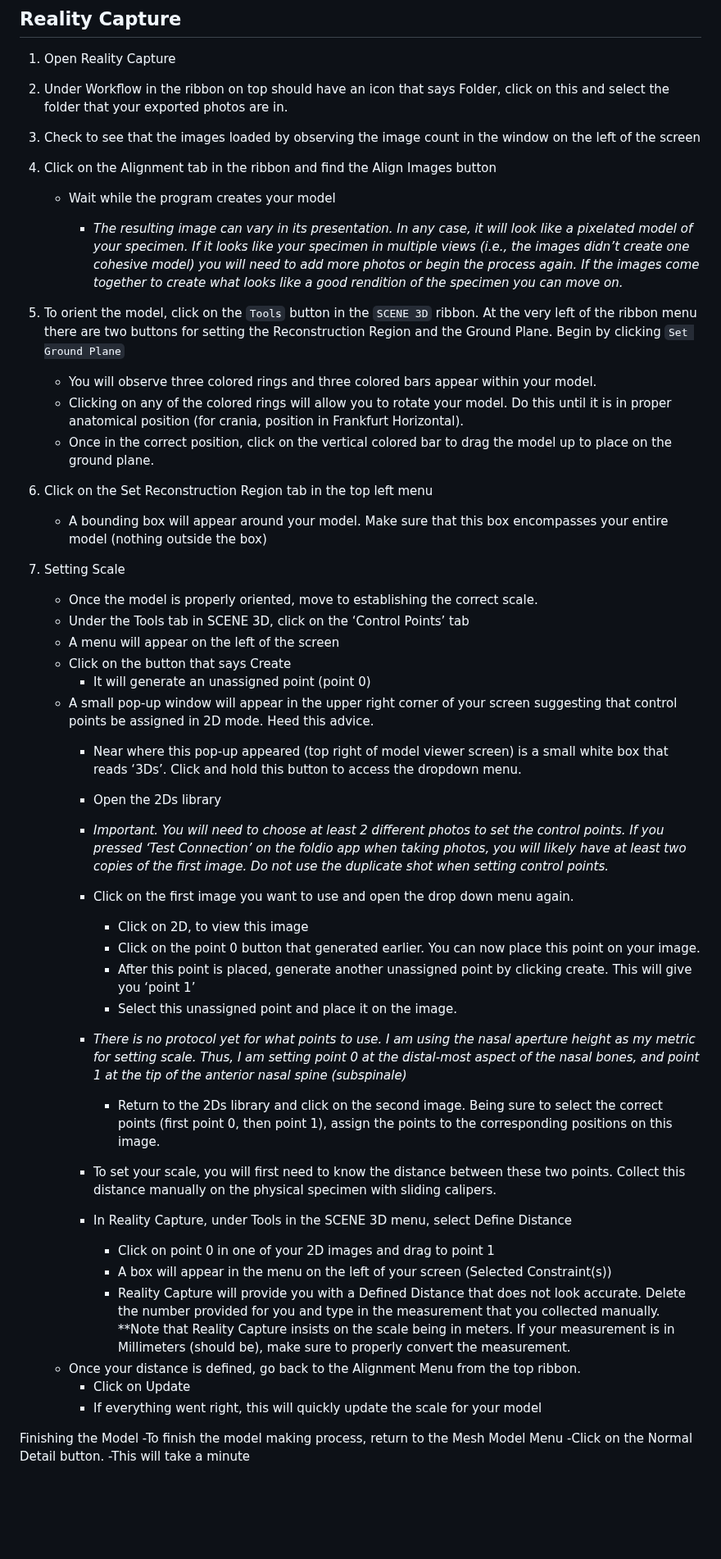
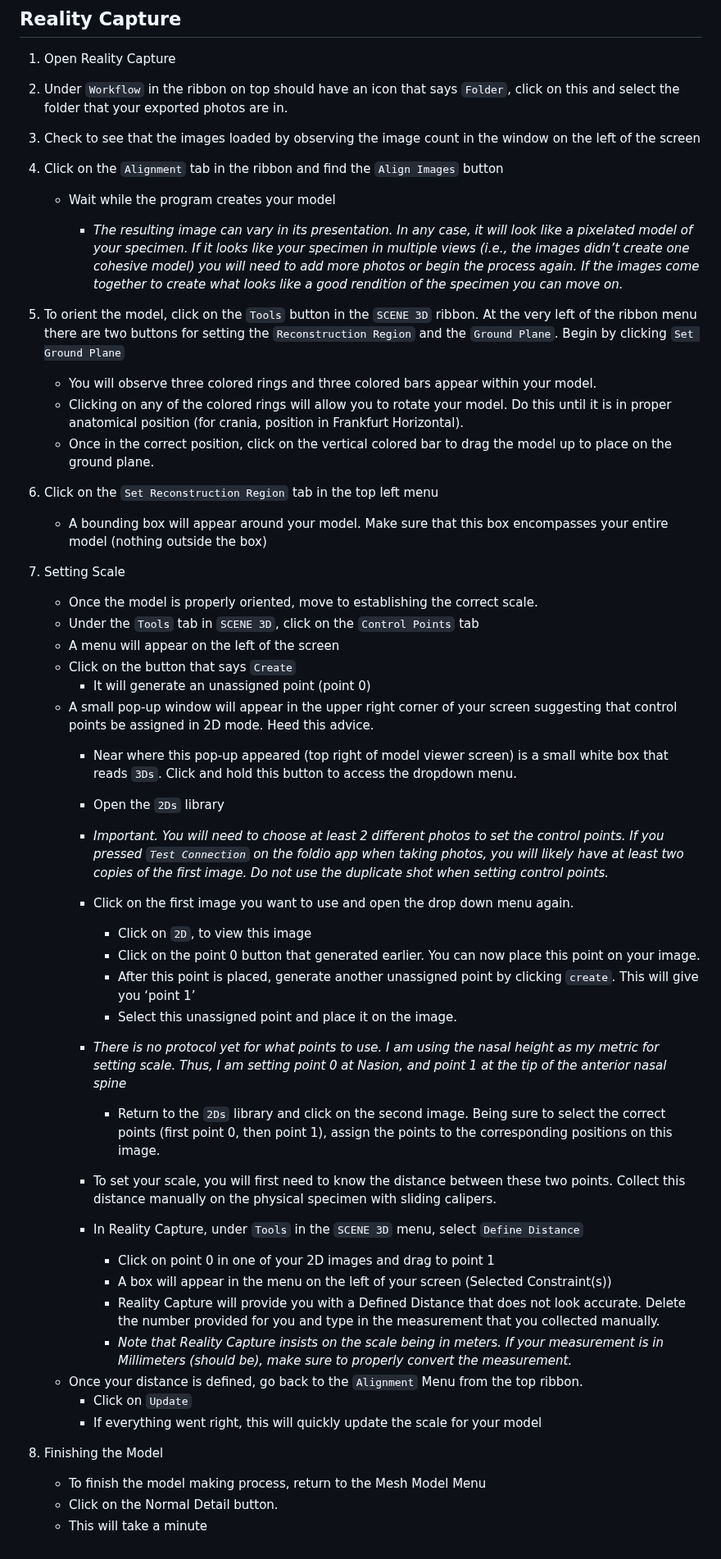
Before and after one commit to cusisom/Dissertation-Methods, a Markdown page: Photogrammetry/ReadMe.md, the part around the change. Shown at 82% size. Drawn GitHub-style; blank space fills up the shorter version.

Commit message:
Photo Workflow

```diff
--- a/Photogrammetry/ReadMe.md
+++ b/Photogrammetry/ReadMe.md
@@ -77,50 +77,51 @@ Canon EOS 6D DSLR camera
 ## Reality Capture
 
 1. Open Reality Capture
-2. Under Workflow in the ribbon on top should have an icon that says Folder, click on this and select the folder that your exported photos are in.
+2. Under `Workflow` in the ribbon on top should have an icon that says `Folder`, click on this and select the folder that your exported photos are in.
 3. Check to see that the images loaded by observing the image count in the window on the left of the screen
-4. Click on the Alignment tab in the ribbon and find the Align Images button
+4. Click on the `Alignment` tab in the ribbon and find the `Align Images` button
 	- Wait while the program creates your model
 
       - *The resulting image can vary in its presentation. In any case, it will look like a pixelated model of your specimen. If it looks like your specimen in multiple views (i.e., the images didn’t create one cohesive model) you will need to add more photos or begin the process again. If the images come together to create what looks like a good rendition of the specimen you can move on.*
 
-5. To orient the model, click on the `Tools` button in the `SCENE 3D` ribbon. At the very left of the ribbon menu there are two buttons for setting the Reconstruction Region and the Ground Plane. Begin by clicking `Set Ground Plane`
+5. To orient the model, click on the `Tools` button in the `SCENE 3D` ribbon. At the very left of the ribbon menu there are two buttons for setting the `Reconstruction Region` and the `Ground Plane`. Begin by clicking `Set Ground Plane`
 	- You will observe three colored rings and three colored bars appear within your model.
-	- Clicking on any of the colored rings will allow you to rotate your model. Do this until it 	is in proper anatomical position (for crania, position in Frankfurt Horizontal).
-	- Once in the correct position, click on the vertical colored bar to drag the model up to 	place on the ground plane.
+	- Clicking on any of the colored rings will allow you to rotate your model. Do this until it is in proper anatomical position (for crania, position in Frankfurt Horizontal).
+	- Once in the correct position, click on the vertical colored bar to drag the model up to place on the ground plane.
 
-6. Click on the Set Reconstruction Region tab in the top left menu
+6. Click on the `Set Reconstruction Region` tab in the top left menu
 	- A bounding box will appear around your model. Make sure that this box encompasses your entire model (nothing outside the box)
 
 7. Setting Scale
    - Once the model is properly oriented, move to establishing the correct scale.
-   - Under the Tools tab in SCENE 3D, click on the ‘Control Points’ tab
+   - Under the `Tools` tab in `SCENE 3D`, click on the `Control Points` tab
 	- A menu will appear on the left of the screen
-	- Click on the button that says Create
+	- Click on the button that says `Create`
 		- It will generate an unassigned point (point 0)
 	- A small pop-up window will appear in the upper right corner of your screen suggesting that control points be assigned in 2D mode. Heed this advice.
-		- Near where this pop-up appeared (top right of model viewer screen) is a small white box that reads ‘3Ds’. Click and hold this button to access the dropdown menu.
-		- Open the 2Ds library
-		- *Important. You will need to choose at least 2 different photos to set the control points. If you pressed ‘Test Connection’ on the foldio app when taking photos, you will likely have at least two copies of the first image. Do not use the duplicate shot when setting control points.*
+		- Near where this pop-up appeared (top right of model viewer screen) is a small white box that reads `3Ds`. Click and hold this button to access the dropdown menu.
+		- Open the `2Ds` library
+		- *Important. You will need to choose at least 2 different photos to set the control points. If you pressed `Test Connection` on the foldio app when taking photos, you will likely have at least two copies of the first image. Do not use the duplicate shot when setting control points.*
 
 		- Click on the first image you want to use and open the drop down menu again.
-			- Click on 2D, to view this image
+			- Click on `2D`, to view this image
 			- Click on the point 0 button that generated earlier. You can now place this point on your image.
-			- After this point is placed, generate another unassigned point by clicking 				create. This will give you ‘point 1’
+			- After this point is placed, generate another unassigned point by clicking `create`. This will give you ‘point 1’
 			- Select this unassigned point and place it on the image.
-		- *There is no protocol yet for what points to use. I am using the nasal aperture height as my metric for setting scale. Thus, I am setting point 0 at the distal-most aspect of the nasal bones, and point 1 at the tip of the anterior nasal spine (subspinale)*
+		- *There is no protocol yet for what points to use. I am using the nasal height as my metric for setting scale. Thus, I am setting point 0 at Nasion, and point 1 at the tip of the anterior nasal spine*
 
-			- Return to the 2Ds library and click on the second image. Being sure to select the correct points (first point 0, then point 1), assign the points to the corresponding positions on this image.
+			- Return to the `2Ds` library and click on the second image. Being sure to select the correct points (first point 0, then point 1), assign the points to the corresponding positions on this image.
 		- To set your scale, you will first need to know the distance between these two points. Collect this distance manually on the physical specimen with sliding calipers.
-		- In Reality Capture, under Tools in the SCENE 3D menu, select Define Distance
+		- In Reality Capture, under `Tools` in the `SCENE 3D` menu, select `Define Distance`
 			- Click on point 0 in one of your 2D images and drag to point 1
 			- A box will appear in the menu on the left of your screen (Selected Constraint(s))
-			- Reality Capture will provide you with a Defined Distance that does not look accurate. Delete the number provided for you and type in the 	measurement that you collected manually. **Note that Reality Capture insists on the scale being in meters. If your measurement is in Millimeters (should be), make sure to properly convert the measurement.
-	- Once your distance is defined, go back to the Alignment Menu from the top ribbon.
-		- Click on Update
+			- Reality Capture will provide you with a Defined Distance that does not look accurate. Delete the number provided for you and type in the 	measurement that you collected manually.
+			- *Note that Reality Capture insists on the scale being in meters. If your measurement is in Millimeters (should be), make sure to properly convert the measurement.*
+	- Once your distance is defined, go back to the `Alignment` Menu from the top ribbon.
+		- Click on `Update`
 		- If everything went right, this will quickly update the scale for your model
 
-Finishing the Model
--To finish the model making process, return to the Mesh Model Menu
-	-Click on the Normal Detail button.
-	-This will take a minute
+8. Finishing the Model
+   - To finish the model making process, return to the Mesh Model Menu
+	- Click on the Normal Detail button.
+	- This will take a minute
```
